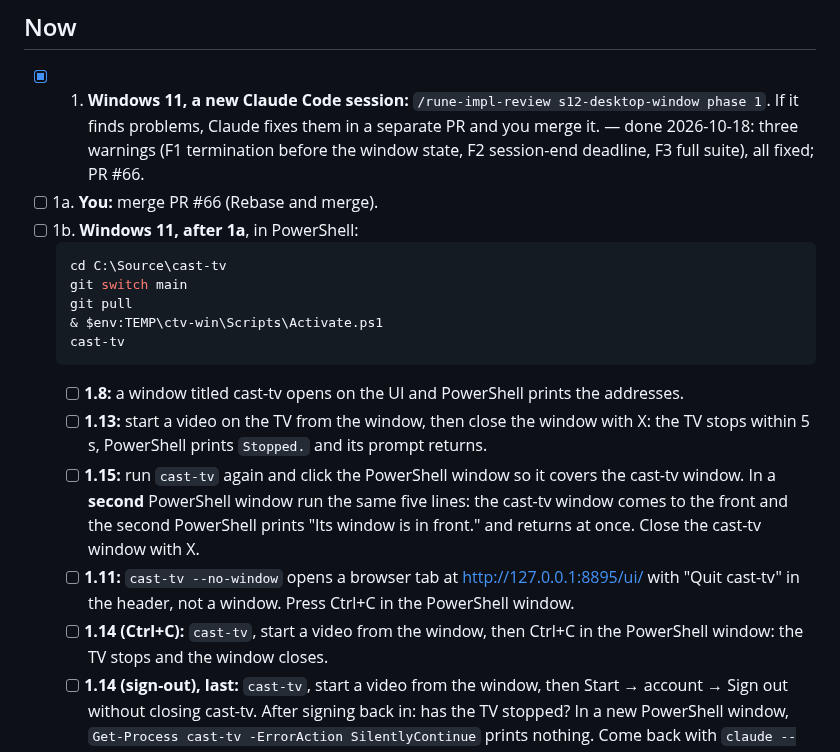
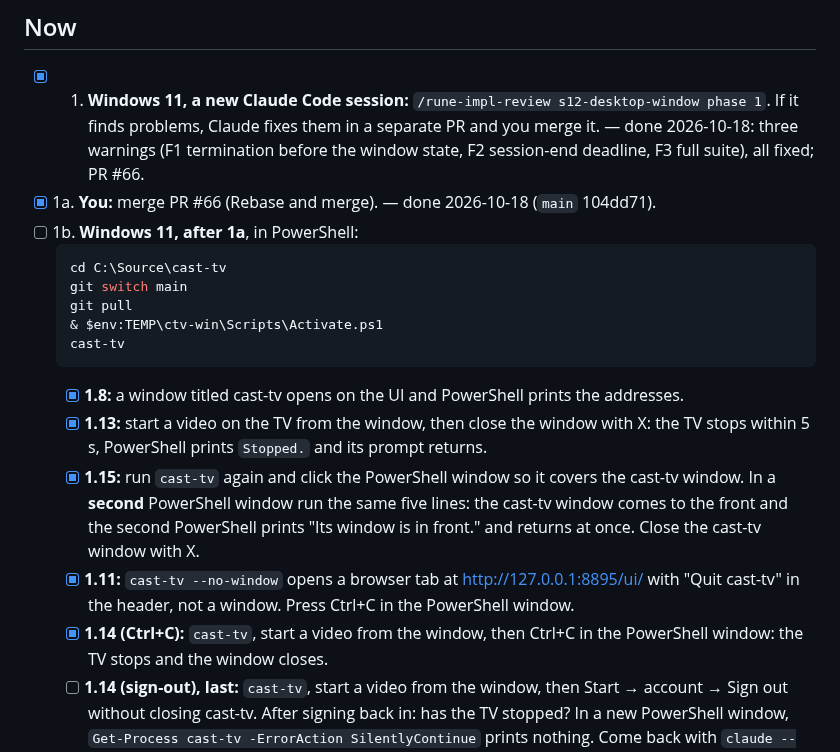
Before and after one commit to Piotr-Miller/cast-tv, a Markdown page: temp_steps.md, the part around the change. Drawn GitHub-style.

Commit message:
chore(s12-desktop-window): record manual acceptance after the review fixes
Rows the owner confirmed again on the Windows laptop after PR #66 (F1-F3)
reopened them, each accepted at 104dd710afda592c1e16666eec224c232e2a2479
(main):

- 1.8 Windows venv with [window]: cast-tv opens a window on the UI
- 1.11 --no-window opens the tab
- 1.13 X with a video playing stops the TV and ends the process
- 1.15 A second launch brings the window to the front

research.md also records the Ctrl+C part of 1.14 at 104dd71. Its
sign-out part is not recorded: explorer.exe had started at 22:37:04,
before the merge at 23:21, so no sign-out ran on the fixed code. 1.14
stays open for that and for its Fedora kill step. temp_steps.md ticks
step 1a and the confirmed parts of 1b.

Refs: #66

Co-Authored-By: Claude Opus 5.5 <noreply@anthropic.com>

````diff
--- a/temp_steps.md
+++ b/temp_steps.md
@@ -23,7 +23,7 @@ recorded row, the PR or commit.
    finds problems, Claude fixes them in a separate PR and you merge it. — done 2026-10-18: three
    warnings (F1 termination before the window state, F2 session-end deadline, F3 full suite),
    all fixed; PR #66.
-- [ ] 1a. **You:** merge PR #66 (Rebase and merge).
+- [x] 1a. **You:** merge PR #66 (Rebase and merge). — done 2026-10-18 (`main` 104dd71).
 - [ ] 1b. **Windows 11, after 1a**, in PowerShell:
    ```powershell
    cd C:\Source\cast-tv
@@ -32,16 +32,16 @@ recorded row, the PR or commit.
    & $env:TEMP\ctv-win\Scripts\Activate.ps1
    cast-tv
    ```
-   - [ ] **1.8:** a window titled cast-tv opens on the UI and PowerShell prints the addresses.
-   - [ ] **1.13:** start a video on the TV from the window, then close the window with X: the TV
+   - [x] **1.8:** a window titled cast-tv opens on the UI and PowerShell prints the addresses.
+   - [x] **1.13:** start a video on the TV from the window, then close the window with X: the TV
      stops within 5 s, PowerShell prints `Stopped.` and its prompt returns.
-   - [ ] **1.15:** run `cast-tv` again and click the PowerShell window so it covers the cast-tv
+   - [x] **1.15:** run `cast-tv` again and click the PowerShell window so it covers the cast-tv
      window. In a **second** PowerShell window run the same five lines: the cast-tv window comes
      to the front and the second PowerShell prints "Its window is in front." and returns at once.
      Close the cast-tv window with X.
-   - [ ] **1.11:** `cast-tv --no-window` opens a browser tab at http://127.0.0.1:8895/ui/ with
+   - [x] **1.11:** `cast-tv --no-window` opens a browser tab at http://127.0.0.1:8895/ui/ with
      "Quit cast-tv" in the header, not a window. Press Ctrl+C in the PowerShell window.
-   - [ ] **1.14 (Ctrl+C):** `cast-tv`, start a video from the window, then Ctrl+C in the
+   - [x] **1.14 (Ctrl+C):** `cast-tv`, start a video from the window, then Ctrl+C in the
      PowerShell window: the TV stops and the window closes.
    - [ ] **1.14 (sign-out), last:** `cast-tv`, start a video from the window, then Start → account
      → Sign out without closing cast-tv. After signing back in: has the TV stopped? In a new
````
Also changed, not shown: 2 other files.
